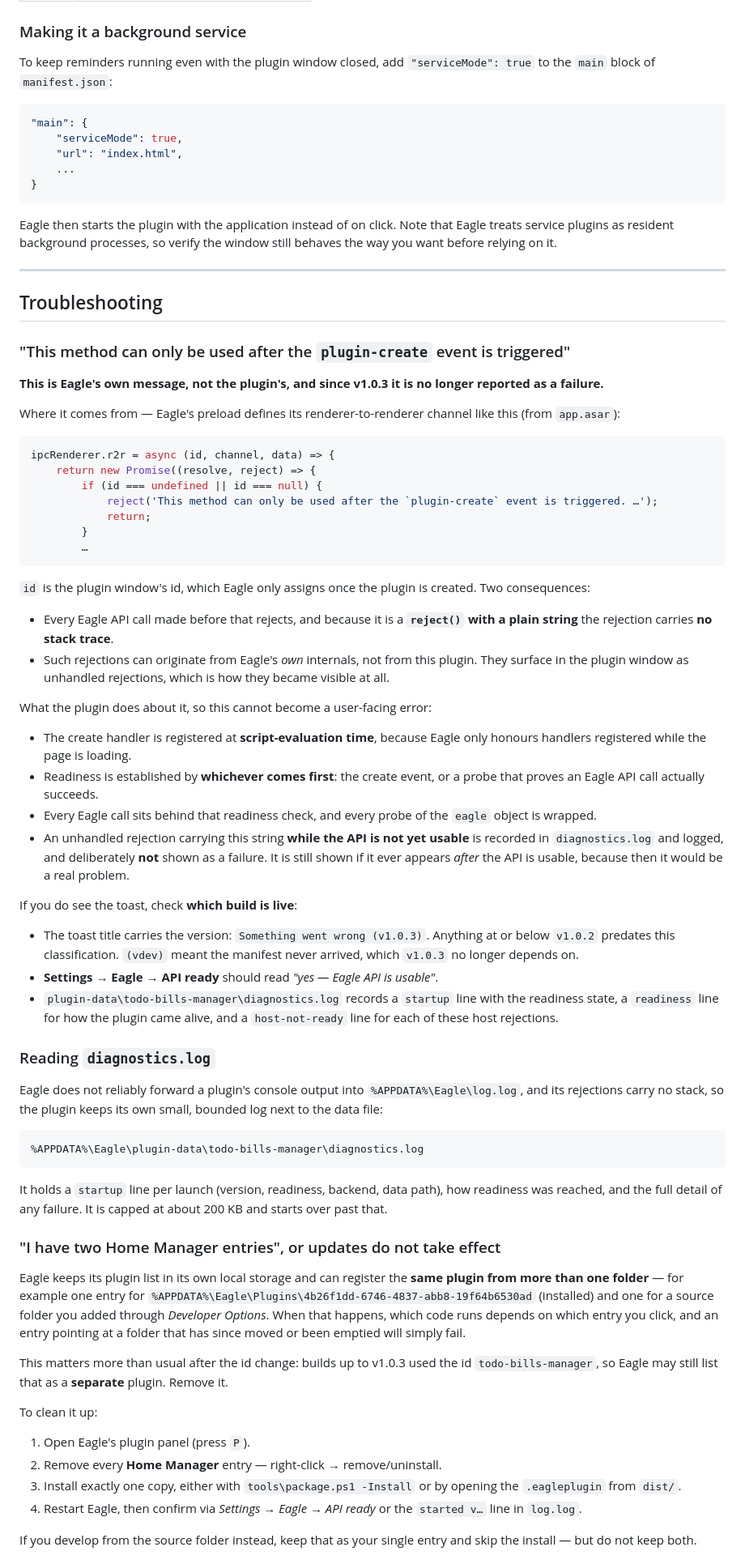
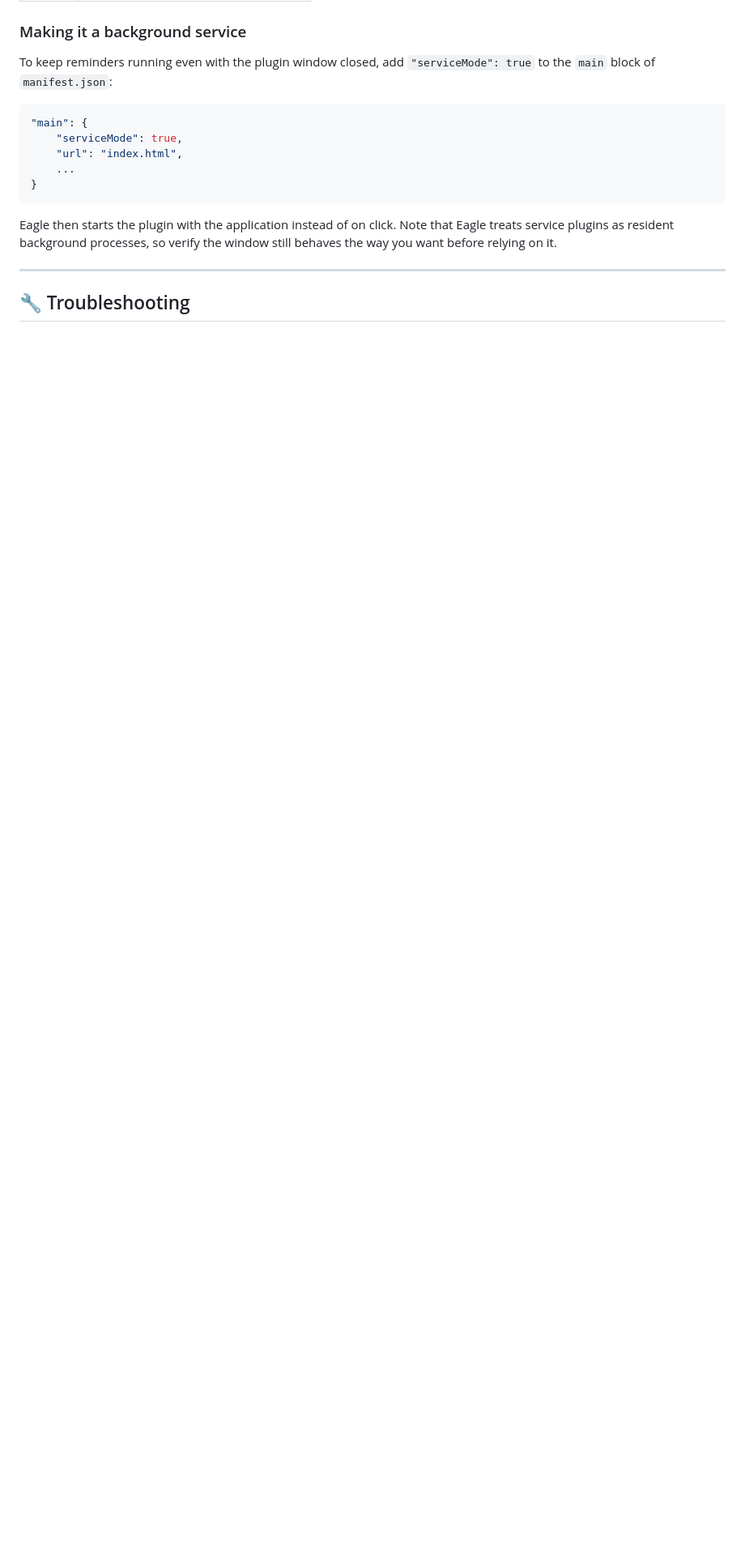
Before and after one commit to Stef4678/home-manager, a Markdown page: README.md, the part around one of its changes. Shown at 81% size. Rendered like a GitHub page; blank space fills up the shorter version.

Commit message:
docs: rewrite Troubleshooting as a symptom/fix table, matching focus-lens

````diff
--- a/README.md
+++ b/README.md
@@ -468,94 +468,5 @@ window still behaves the way you want before relying on it.
 
 ---
 
-## Troubleshooting
+## 🔧 Troubleshooting
 
-### "This method can only be used after the `plugin-create` event is triggered"
-
-**This is Eagle's own message, not the plugin's, and since v1.0.3 it is no longer
-reported as a failure.**
-
-Where it comes from — Eagle's preload defines its renderer-to-renderer channel
-like this (from `app.asar`):
-
-```js
-ipcRenderer.r2r = async (id, channel, data) => {
-    return new Promise((resolve, reject) => {
-        if (id === undefined || id === null) {
-            reject('This method can only be used after the `plugin-create` event is triggered. …');
-            return;
-        }
-        …
-```
-
-`id` is the plugin window's id, which Eagle only assigns once the plugin is
-created. Two consequences:
-
-- Every Eagle API call made before that rejects, and because it is a **`reject()`
-  with a plain string** the rejection carries **no stack trace**.
-- Such rejections can originate from Eagle's *own* internals, not from this
-  plugin. They surface in the plugin window as unhandled rejections, which is how
-  they became visible at all.
-
-What the plugin does about it, so this cannot become a user-facing error:
-
-- The create handler is registered at **script-evaluation time**, because Eagle
-  only honours handlers registered while the page is loading.
-- Readiness is established by **whichever comes first**: the create event, or a
-  probe that proves an Eagle API call actually succeeds.
-- Every Eagle call sits behind that readiness check, and every probe of the
-  `eagle` object is wrapped.
-- An unhandled rejection carrying this string **while the API is not yet usable**
-  is recorded in `diagnostics.log` and logged, and deliberately **not** shown as
-  a failure. It is still shown if it ever appears *after* the API is usable,
-  because then it would be a real problem.
-
-If you do see the toast, check **which build is live**:
-
-- The toast title carries the version: `Something went wrong (v1.0.3)`. Anything
-  at or below `v1.0.2` predates this classification. `(vdev)` meant the manifest
-  never arrived, which `v1.0.3` no longer depends on.
-- **Settings → Eagle → API ready** should read *"yes — Eagle API is usable"*.
-- `plugin-data\todo-bills-manager\diagnostics.log` records a `startup` line with
-  the readiness state, a `readiness` line for how the plugin came alive, and a
-  `host-not-ready` line for each of these host rejections.
-
-### Reading `diagnostics.log`
-
-Eagle does not reliably forward a plugin's console output into
-`%APPDATA%\Eagle\log.log`, and its rejections carry no stack, so the plugin keeps
-its own small, bounded log next to the data file:
-
-```
-%APPDATA%\Eagle\plugin-data\todo-bills-manager\diagnostics.log
-```
-
-It holds a `startup` line per launch (version, readiness, backend, data path),
-how readiness was reached, and the full detail of any failure. It is capped at
-about 200 KB and starts over past that.
-
-### "I have two Home Manager entries", or updates do not take effect
-
-Eagle keeps its plugin list in its own local storage and can register the **same
-plugin from more than one folder** — for example one entry for
-`%APPDATA%\Eagle\Plugins\4b26f1dd-6746-4837-abb8-19f64b6530ad` (installed) and one
-for a source folder you added through *Developer Options*. When that happens, which
-code runs depends on which entry you click, and an entry pointing at a folder that
-has since moved or been emptied will simply fail.
-
-This matters more than usual after the id change: builds up to v1.0.3 used the id
-`todo-bills-manager`, so Eagle may still list that as a **separate** plugin. Remove
-it.
-
-To clean it up:
-
-1. Open Eagle's plugin panel (press `P`).
-2. Remove every **Home Manager** entry — right-click → remove/uninstall.
-3. Install exactly one copy, either with `tools\package.ps1 -Install` or by
-   opening the `.eagleplugin` from `dist/`.
-4. Restart Eagle, then confirm via *Settings → Eagle → API ready* or the
-   `started v…` line in `log.log`.
-
-If you develop from the source folder instead, keep that as your single entry and
-skip the install — but do not keep both.
-
````
Also changed, not shown: other parts of README.md (+16 -27 lines).
